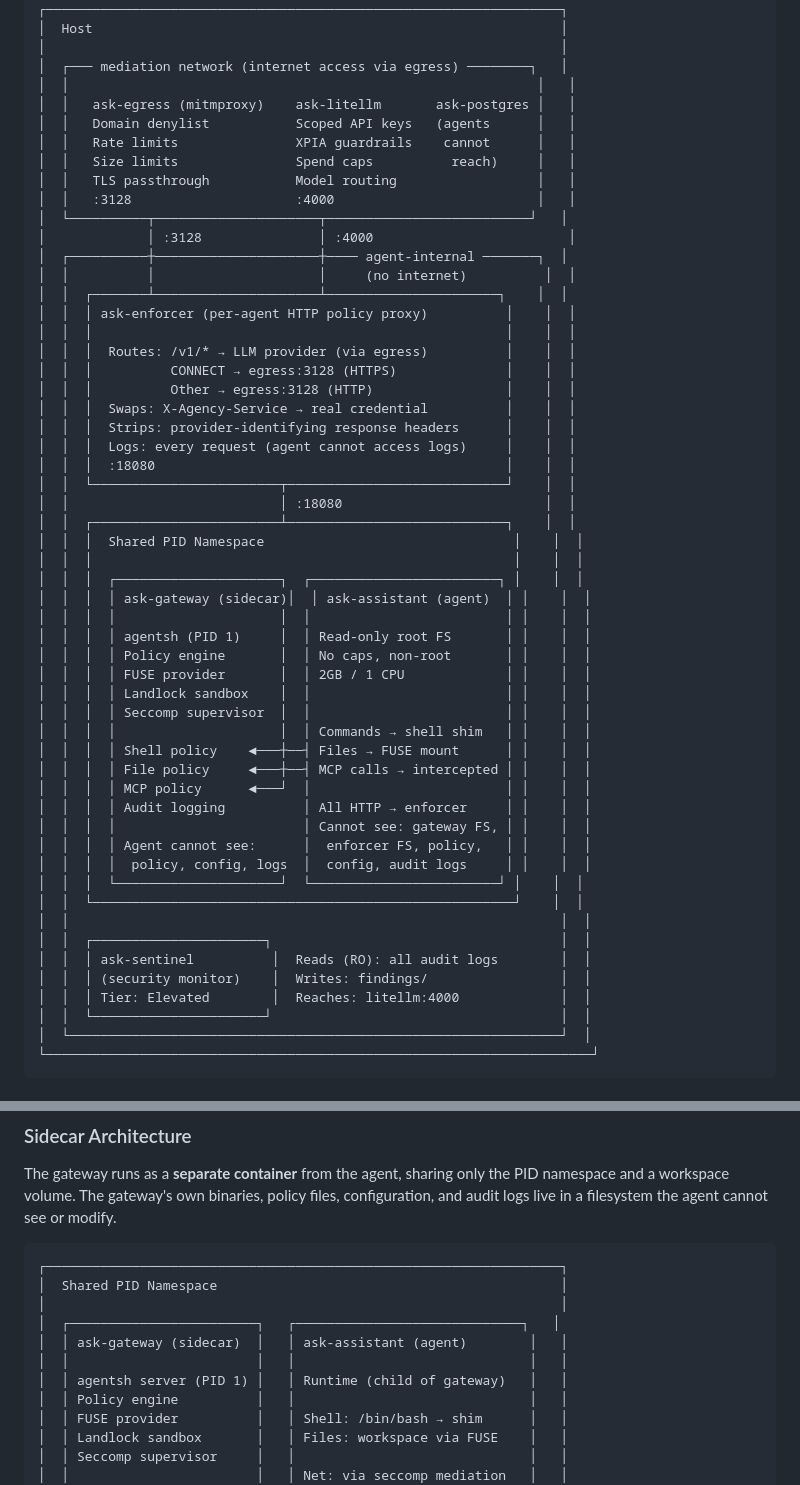
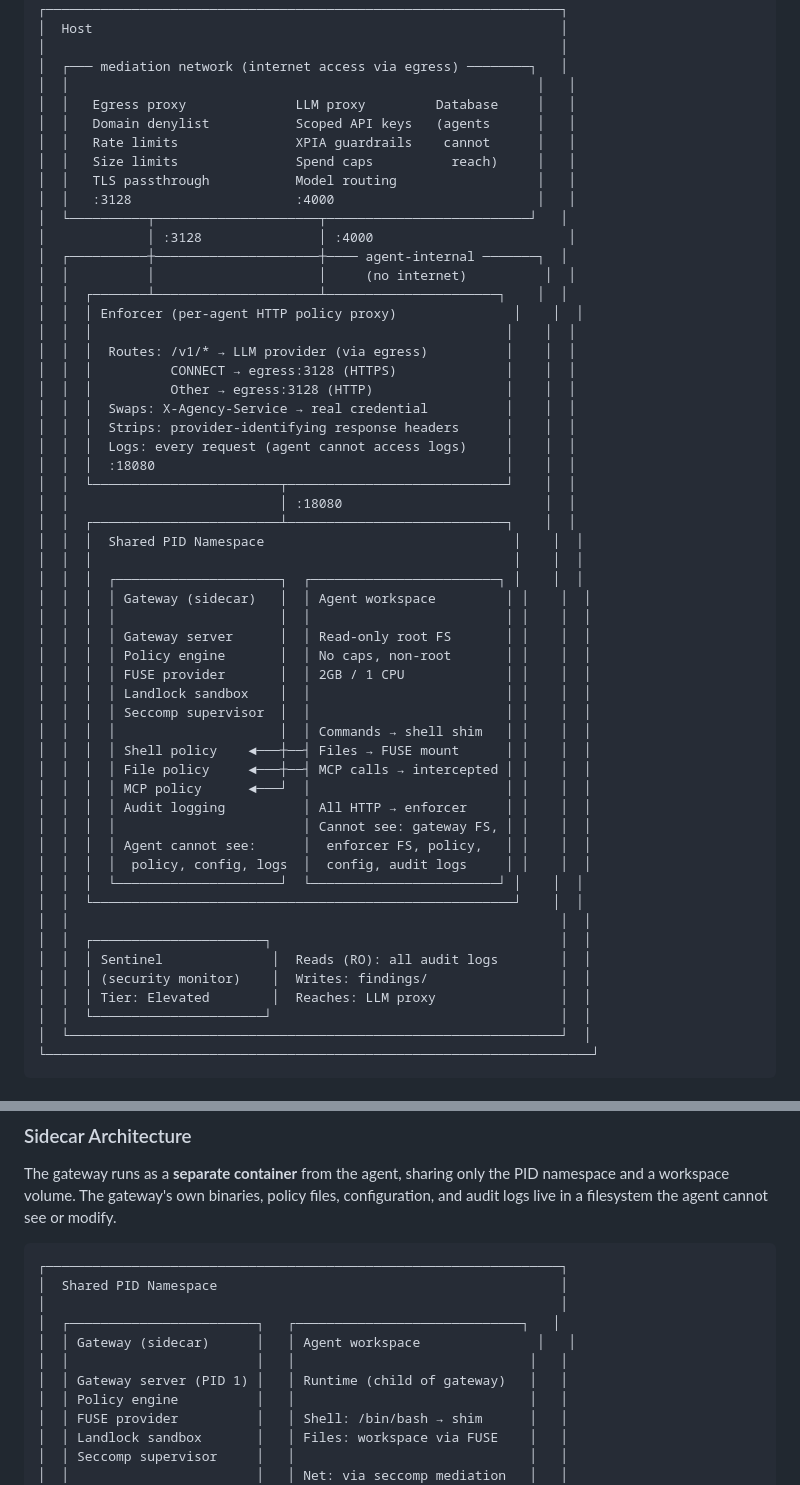
Before and after one commit to geoffbelknap/ask, a Markdown page: ARCHITECTURE.md, 2 parts joined by grey strips. Rendered like a GitHub page.

```diff
--- a/ARCHITECTURE.md
+++ b/ARCHITECTURE.md
@@ -148,7 +170,7 @@ Layer 7: Continuous Monitoring (Sentinel)
 │                                                                  │
 │  ┌─── mediation network (internet access via egress) ────────┐   │
 │  │                                                            │   │
-│  │   ask-egress (mitmproxy)    ask-litellm       ask-postgres │   │
+│  │   Egress proxy              LLM proxy         Database     │   │
 │  │   Domain denylist           Scoped API keys   (agents      │   │
 │  │   Rate limits               XPIA guardrails    cannot      │   │
 │  │   Size limits               Spend caps          reach)     │   │
@@ -159,7 +181,7 @@ Layer 7: Continuous Monitoring (Sentinel)
 │  ┌──────────┼─────────────────────┼──── agent-internal ───────┐  │
 │  │          │                     │     (no internet)          │  │
 │  │  ┌───────┴─────────────────────┴──────────────────────┐    │  │
-│  │  │ ask-enforcer (per-agent HTTP policy proxy)          │    │  │
+│  │  │ Enforcer (per-agent HTTP policy proxy)               │    │  │
 │  │  │                                                     │    │  │
 │  │  │  Routes: /v1/* → LLM provider (via egress)          │    │  │
 │  │  │          CONNECT → egress:3128 (HTTPS)              │    │  │
@@ -174,9 +196,9 @@ Layer 7: Continuous Monitoring (Sentinel)
 │  │  │  Shared PID Namespace                                │    │  │
 │  │  │                                                      │    │  │
 │  │  │  ┌─────────────────────┐  ┌────────────────────────┐ │    │  │
-│  │  │  │ ask-gateway (sidecar)│  │ ask-assistant (agent)  │ │    │  │
+│  │  │  │ Gateway (sidecar)   │  │ Agent workspace         │ │    │  │
 │  │  │  │                     │  │                         │ │    │  │
-│  │  │  │ agentsh (PID 1)     │  │ Read-only root FS       │ │    │  │
+│  │  │  │ Gateway server      │  │ Read-only root FS       │ │    │  │
 │  │  │  │ Policy engine       │  │ No caps, non-root       │ │    │  │
 │  │  │  │ FUSE provider       │  │ 2GB / 1 CPU             │ │    │  │
 │  │  │  │ Landlock sandbox    │  │                         │ │    │  │
@@ -193,9 +215,9 @@ Layer 7: Continuous Monitoring (Sentinel)
 │  │  └──────────────────────────────────────────────────────┘    │  │
 │  │                                                               │  │
 │  │  ┌──────────────────────┐                                     │  │
-│  │  │ ask-sentinel          │  Reads (RO): all audit logs        │  │
+│  │  │ Sentinel              │  Reads (RO): all audit logs        │  │
 │  │  │ (security monitor)    │  Writes: findings/                 │  │
-│  │  │ Tier: Elevated        │  Reaches: litellm:4000             │  │
+│  │  │ Tier: Elevated        │  Reaches: LLM proxy                │  │
 │  │  └──────────────────────┘                                     │  │
 │  └───────────────────────────────────────────────────────────────┘  │
 └──────────────────────────────────────────────────────────────────────┘
@@ -316,9 +338,9 @@ The gateway runs as a **separate container** from the agent, sharing only the PI
 │  Shared PID Namespace                                            │
 │                                                                  │
 │  ┌────────────────────────┐   ┌─────────────────────────────┐   │
-│  │ ask-gateway (sidecar)  │   │ ask-assistant (agent)        │   │
+│  │ Gateway (sidecar)      │   │ Agent workspace               │   │
 │  │                        │   │                              │   │
-│  │ agentsh server (PID 1) │   │ Runtime (child of gateway)   │   │
+│  │ Gateway server (PID 1) │   │ Runtime (child of gateway)   │   │
 │  │ Policy engine          │   │                              │   │
 │  │ FUSE provider          │   │ Shell: /bin/bash → shim      │   │
 │  │ Landlock sandbox       │   │ Files: workspace via FUSE    │   │
```
Also changed, not shown: other parts of ARCHITECTURE.md (+42 -40 lines), reference/Glossary.md (+1 -1 lines), reference/Limitations.md (+1 -1 lines).
